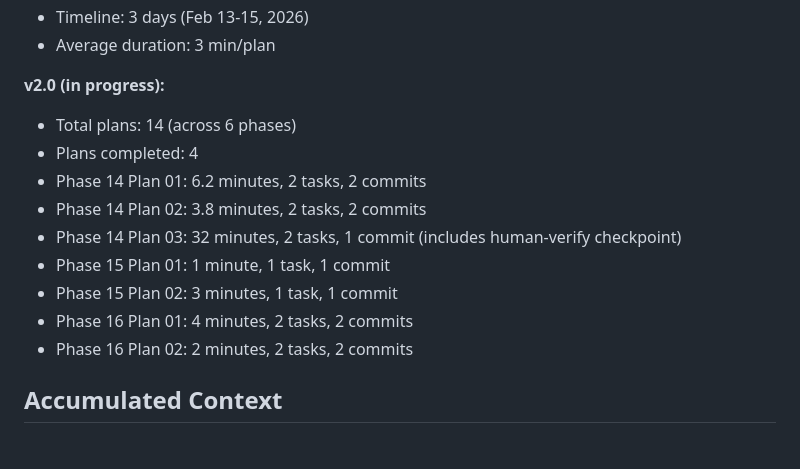
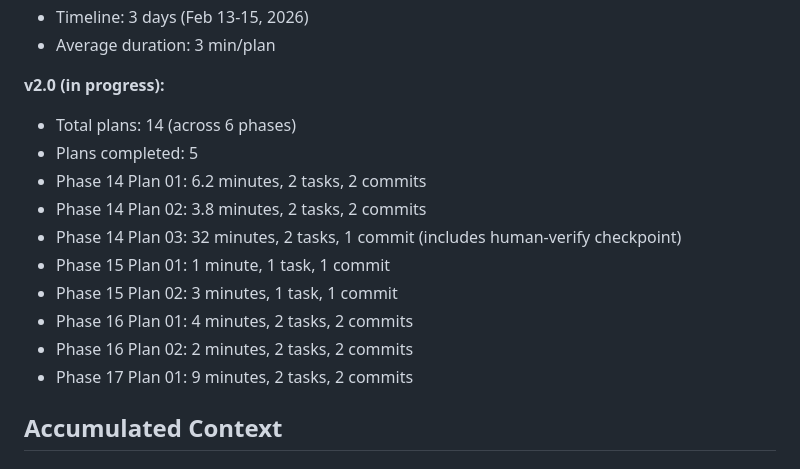
Before and after one commit to shiniguchi/short-video-generator, a Markdown page: .planning/STATE.md, the part around one of its changes. Drawn GitHub-style.

```diff
--- a/.planning/STATE.md
+++ b/.planning/STATE.md
@@ -34,7 +34,7 @@ Progress: [█████████████████████] 84%
 
 **v2.0 (in progress):**
 - Total plans: 14 (across 6 phases)
-- Plans completed: 4
+- Plans completed: 5
 - Phase 14 Plan 01: 6.2 minutes, 2 tasks, 2 commits
 - Phase 14 Plan 02: 3.8 minutes, 2 tasks, 2 commits
 - Phase 14 Plan 03: 32 minutes, 2 tasks, 1 commit (includes human-verify checkpoint)
@@ -42,6 +42,7 @@ Progress: [█████████████████████] 84%
 - Phase 15 Plan 02: 3 minutes, 1 task, 1 commit
 - Phase 16 Plan 01: 4 minutes, 2 tasks, 2 commits
 - Phase 16 Plan 02: 2 minutes, 2 tasks, 2 commits
+- Phase 17 Plan 01: 9 minutes, 2 tasks, 2 commits
 
 ## Accumulated Context
 
```
Also changed, not shown: other parts of .planning/STATE.md (+14 -9 lines), 1 other file.
